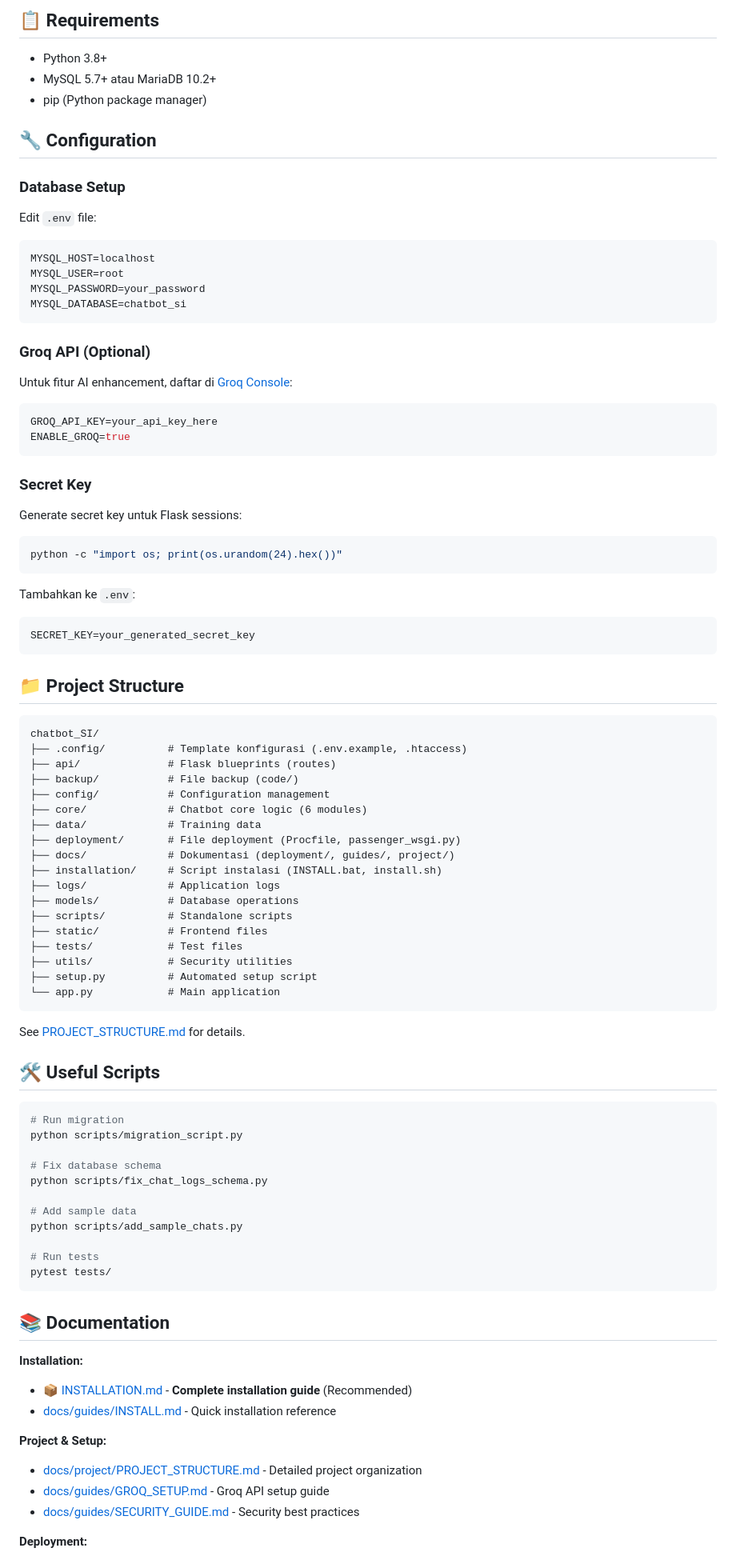
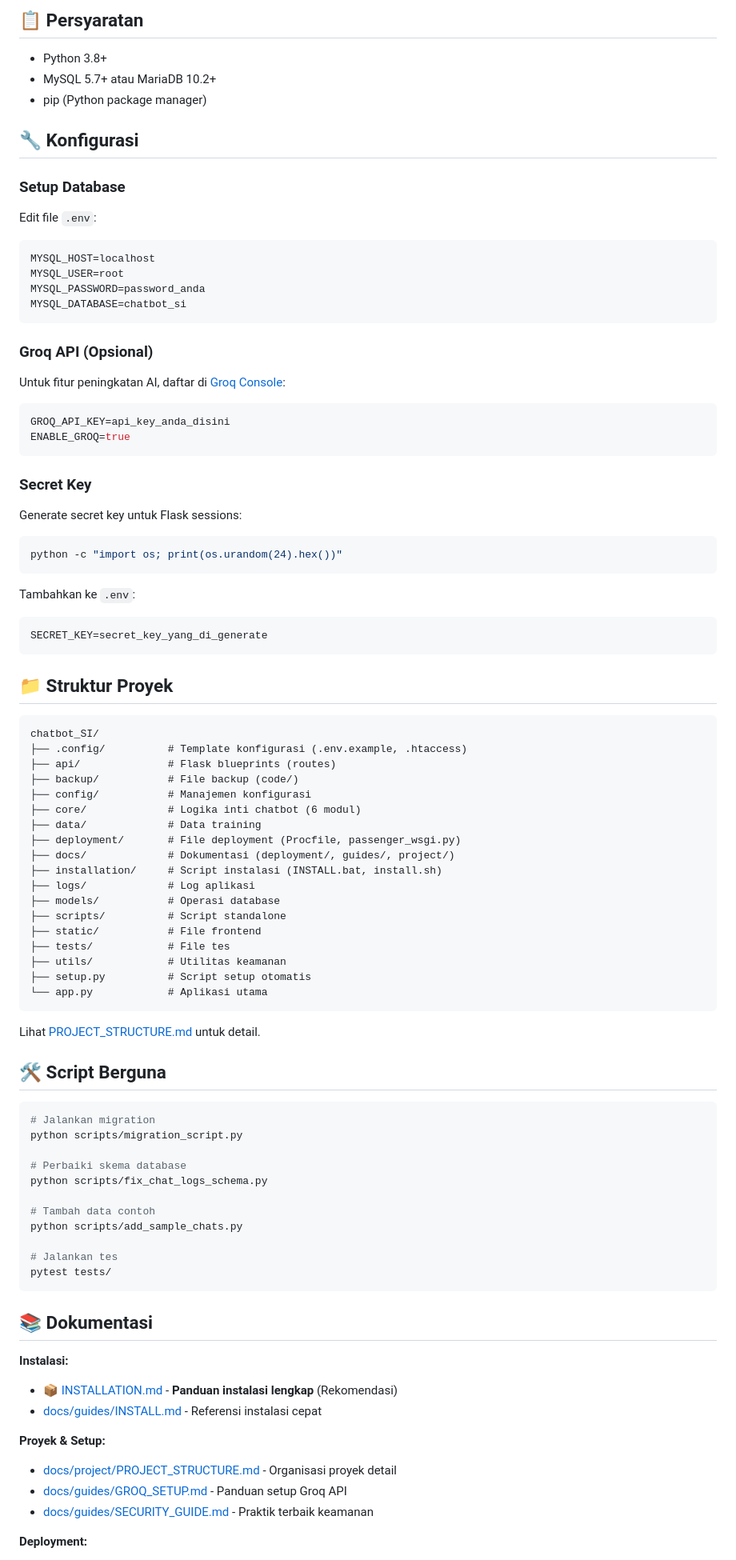
Before and after one commit to FajrilMaulid/chatbot_SI, a Markdown page: README.md, the part around one of its changes. Shown at 80% size. GitHub-like rendering.

````diff
--- a/README.md
+++ b/README.md
@@ -99,29 +99,29 @@ python app.py
 
-## 📋 Requirements
+## 📋 Persyaratan
 
 - Python 3.8+
 - MySQL 5.7+ atau MariaDB 10.2+
 - pip (Python package manager)
 
-## 🔧 Configuration
+## 🔧 Konfigurasi
 
-### Database Setup
+### Setup Database
 
-Edit `.env` file:
+Edit file `.env`:
 
 ```bash
 MYSQL_HOST=localhost
 MYSQL_USER=root
-MYSQL_PASSWORD=your_password
+MYSQL_PASSWORD=password_anda
 MYSQL_DATABASE=chatbot_si
 ```
 
-### Groq API (Optional)
+### Groq API (Opsional)
 
-Untuk fitur AI enhancement, daftar di [Groq Console](https://console.groq.com):
+Untuk fitur peningkatan AI, daftar di [Groq Console](https://console.groq.com):
 
 ```bash
-GROQ_API_KEY=your_api_key_here
+GROQ_API_KEY=api_key_anda_disini
 ENABLE_GROQ=true
 ```
 
@@ -136,62 +136,62 @@ python -c "import os; print(os.urandom(24).hex())"
 Tambahkan ke `.env`:
 
 ```bash
-SECRET_KEY=your_generated_secret_key
+SECRET_KEY=secret_key_yang_di_generate
 ```
 
-## 📁 Project Structure
+## 📁 Struktur Proyek
 
 ```
 chatbot_SI/
 ├── .config/          # Template konfigurasi (.env.example, .htaccess)
 ├── api/              # Flask blueprints (routes)
 ├── backup/           # File backup (code/)
-├── config/           # Configuration management
-├── core/             # Chatbot core logic (6 modules)
-├── data/             # Training data
+├── config/           # Manajemen konfigurasi
+├── core/             # Logika inti chatbot (6 modul)
+├── data/             # Data training
 ├── deployment/       # File deployment (Procfile, passenger_wsgi.py)
 ├── docs/             # Dokumentasi (deployment/, guides/, project/)
 ├── installation/     # Script instalasi (INSTALL.bat, install.sh)
-├── logs/             # Application logs
-├── models/           # Database operations
-├── scripts/          # Standalone scripts
-├── static/           # Frontend files
-├── tests/            # Test files
-├── utils/            # Security utilities
-├── setup.py          # Automated setup script
-└── app.py            # Main application
+├── logs/             # Log aplikasi
+├── models/           # Operasi database
+├── scripts/          # Script standalone
+├── static/           # File frontend
+├── tests/            # File tes
+├── utils/            # Utilitas keamanan
+├── setup.py          # Script setup otomatis
+└── app.py            # Aplikasi utama
 ```
 
-See [PROJECT_STRUCTURE.md](docs/project/PROJECT_STRUCTURE.md) for details.
+Lihat [PROJECT_STRUCTURE.md](docs/project/PROJECT_STRUCTURE.md) untuk detail.
 
-## 🛠️ Useful Scripts
+## 🛠️ Script Berguna
 
 ```bash
-# Run migration
+# Jalankan migration
 python scripts/migration_script.py
 
-# Fix database schema
+# Perbaiki skema database
 python scripts/fix_chat_logs_schema.py
 
-# Add sample data
+# Tambah data contoh
 python scripts/add_sample_chats.py
 
-# Run tests
+# Jalankan tes
 pytest tests/
 ```
 
-## 📚 Documentation
+## 📚 Dokumentasi
 
-**Installation:**
+**Instalasi:**
 
-- [📦 INSTALLATION.md](INSTALLATION.md) - **Complete installation guide** (Recommended)
-- [docs/guides/INSTALL.md](docs/guides/INSTALL.md) - Quick installation reference
+- [📦 INSTALLATION.md](INSTALLATION.md) - **Panduan instalasi lengkap** (Rekomendasi)
+- [docs/guides/INSTALL.md](docs/guides/INSTALL.md) - Referensi instalasi cepat
 
-**Project & Setup:**
+**Proyek & Setup:**
 
-- [docs/project/PROJECT_STRUCTURE.md](docs/project/PROJECT_STRUCTURE.md) - Detailed project organization
-- [docs/guides/GROQ_SETUP.md](docs/guides/GROQ_SETUP.md) - Groq API setup guide
-- [docs/guides/SECURITY_GUIDE.md](docs/guides/SECURITY_GUIDE.md) - Security best practices
+- [docs/project/PROJECT_STRUCTURE.md](docs/project/PROJECT_STRUCTURE.md) - Organisasi proyek detail
+- [docs/guides/GROQ_SETUP.md](docs/guides/GROQ_SETUP.md) - Panduan setup Groq API
+- [docs/guides/SECURITY_GUIDE.md](docs/guides/SECURITY_GUIDE.md) - Praktik terbaik keamanan
 
 **Deployment:**
 
````
Also changed, not shown: other parts of README.md (+79 -79 lines).
